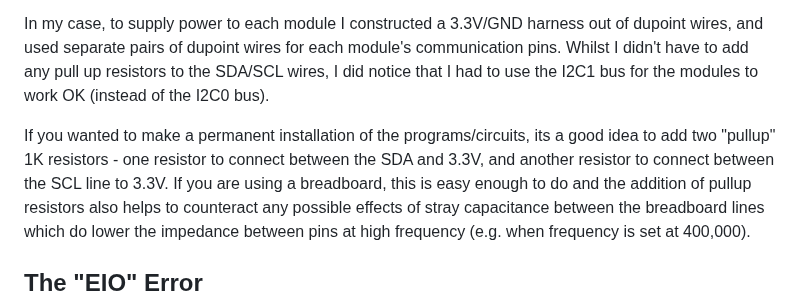
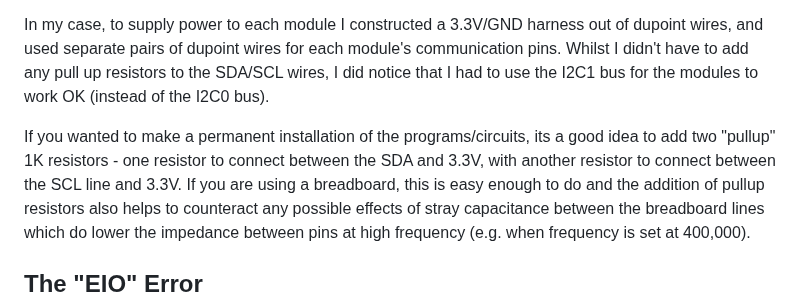
Before and after one commit to CurlyWurly-1/PICO-W-Micropython-examples, a Markdown page: README.md, the part around the change. Drawn GitHub-style.

```diff
--- a/README.md
+++ b/README.md
@@ -36,7 +36,7 @@ Unfortunately, there is only one 3.3V pin on the PICO so you will have to create
 
 In my case, to supply power to each module I constructed a 3.3V/GND harness out of dupoint wires, and used separate pairs of dupoint wires for each module's communication pins.  Whilst I didn't have to add any pull up resistors to the SDA/SCL wires, I did notice that I had to use the I2C1 bus for the modules to work OK (instead of the I2C0 bus).
 
-If you wanted to make a permanent installation of the programs/circuits, its a good idea to add two "pullup" 1K resistors - one resistor to connect between the SDA and 3.3V, and another resistor to connect between the SCL line to 3.3V.
+If you wanted to make a permanent installation of the programs/circuits, its a good idea to add two "pullup" 1K resistors - one resistor to connect between the SDA and 3.3V, with another resistor to connect between the SCL line and 3.3V.
 If you are using a breadboard, this is easy enough to do and the addition of pullup resistors also helps to counteract any possible effects of stray capacitance between the breadboard lines which do lower the impedance between pins at high frequency (e.g. when frequency is set at 400,000).
 
 ## The "EIO" Error
```
